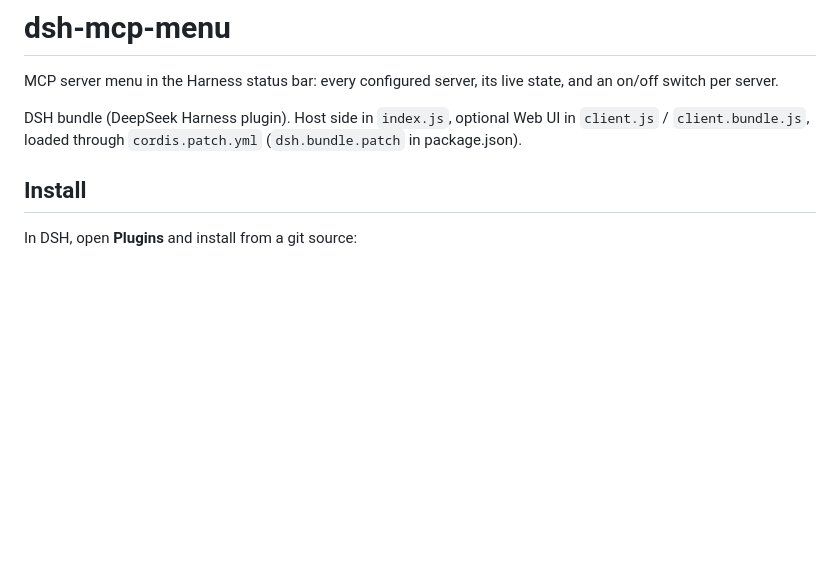
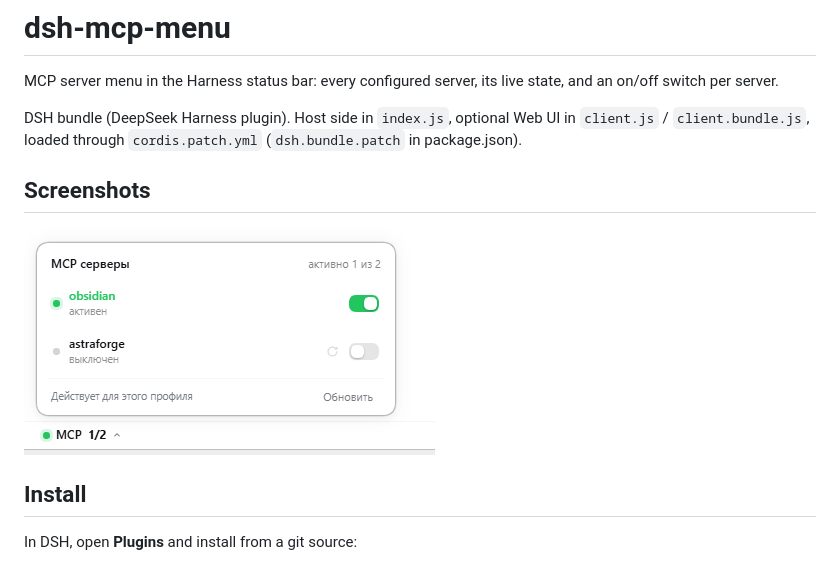
Before and after one commit to UberAemos40/dsh-mcp-menu, a Markdown page: README.md, the part around the change. GitHub-like rendering; pictures changed too: docs/screenshots/mcp-menu.png (added); blank space fills up the shorter version.

Commit message:
Add screenshots to README

```diff
--- a/README.md
+++ b/README.md
@@ -4,6 +4,10 @@ MCP server menu in the Harness status bar: every configured server, its live sta
 
 DSH bundle (DeepSeek Harness plugin). Host side in `index.js`, optional Web UI in `client.js` / `client.bundle.js`,
 loaded through `cordis.patch.yml` (`dsh.bundle.patch` in package.json).
+
+## Screenshots
+
+![MCP server menu](docs/screenshots/mcp-menu.png)
 
 ## Install
 
```
